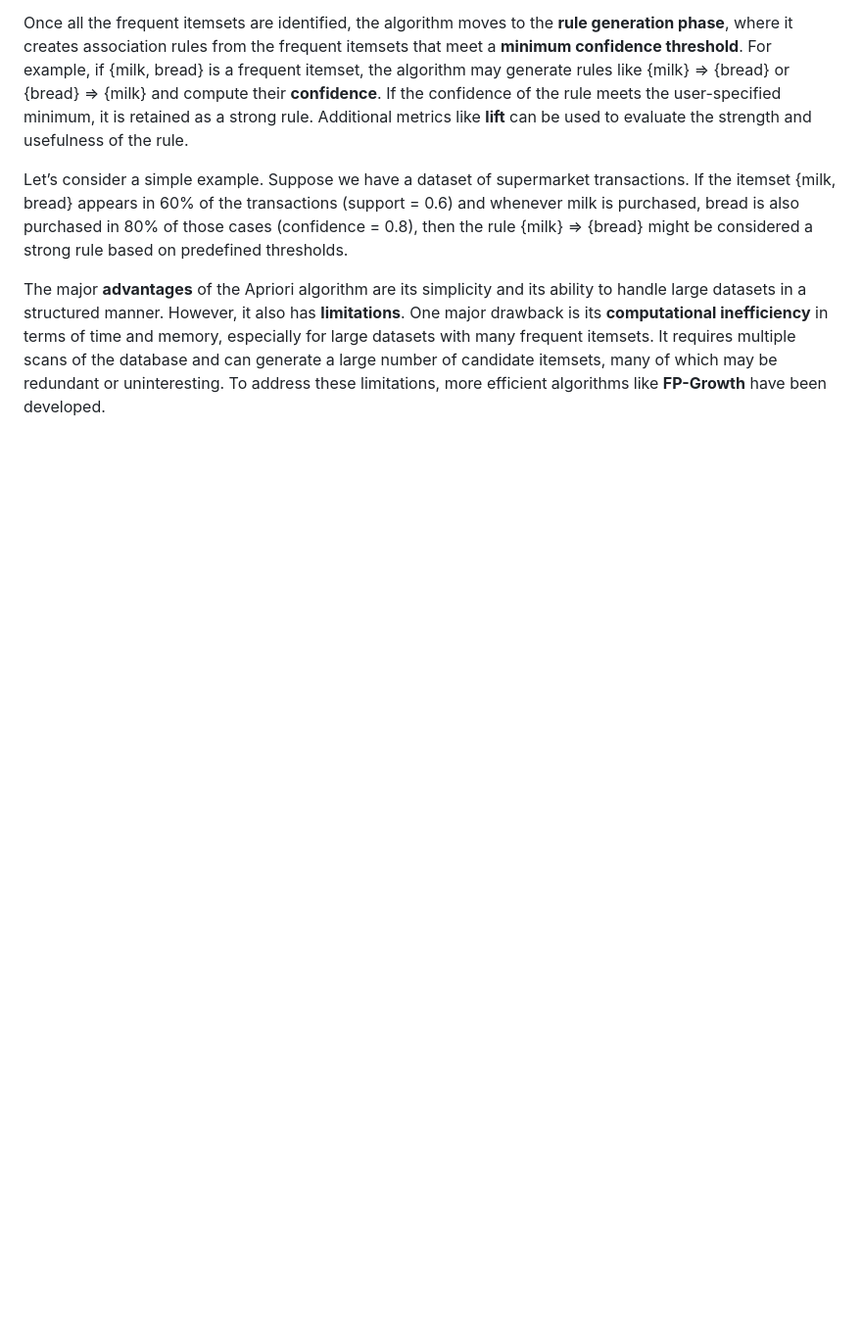
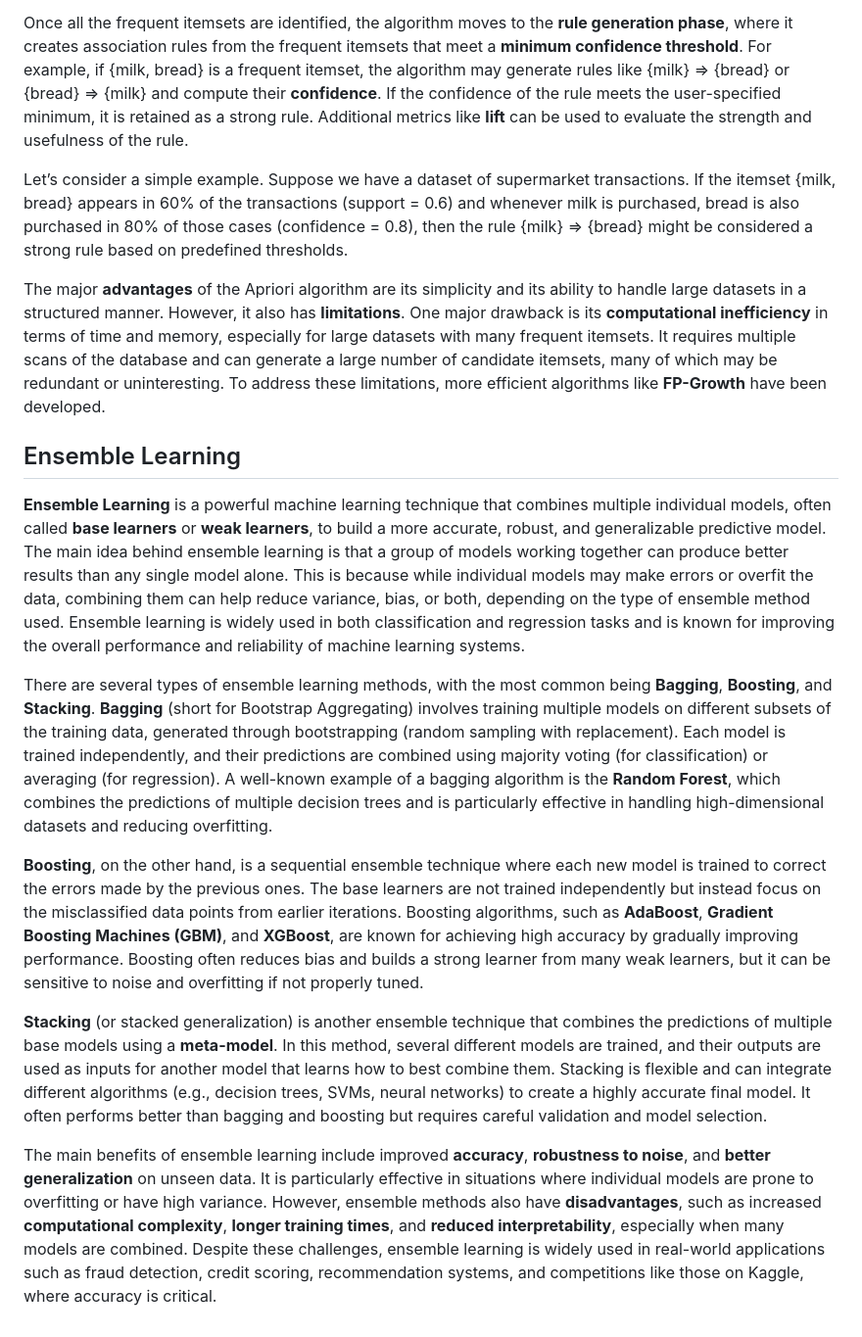
Before and after one commit to IshadP/Obsidian_Notes, a Markdown page: _Quick Notes/ML Answers.md, the part around the change. Shown: that part at 98% size. GitHub-like rendering; blank space fills up the shorter version.

Commit message:
vault backup: 2025-04-22 16:22:29

```diff
--- a/_Quick Notes/ML Answers.md
+++ b/_Quick Notes/ML Answers.md
@@ -61,3 +61,14 @@ Once all the frequent itemsets are identified, the algorithm moves to the **rule
 Let’s consider a simple example. Suppose we have a dataset of supermarket transactions. If the itemset {milk, bread} appears in 60% of the transactions (support = 0.6) and whenever milk is purchased, bread is also purchased in 80% of those cases (confidence = 0.8), then the rule {milk} ⇒ {bread} might be considered a strong rule based on predefined thresholds.
 
 The major **advantages** of the Apriori algorithm are its simplicity and its ability to handle large datasets in a structured manner. However, it also has **limitations**. One major drawback is its **computational inefficiency** in terms of time and memory, especially for large datasets with many frequent itemsets. It requires multiple scans of the database and can generate a large number of candidate itemsets, many of which may be redundant or uninteresting. To address these limitations, more efficient algorithms like **FP-Growth** have been developed.
+
+## Ensemble Learning
+**Ensemble Learning** is a powerful machine learning technique that combines multiple individual models, often called **base learners** or **weak learners**, to build a more accurate, robust, and generalizable predictive model. The main idea behind ensemble learning is that a group of models working together can produce better results than any single model alone. This is because while individual models may make errors or overfit the data, combining them can help reduce variance, bias, or both, depending on the type of ensemble method used. Ensemble learning is widely used in both classification and regression tasks and is known for improving the overall performance and reliability of machine learning systems.
+
+There are several types of ensemble learning methods, with the most common being **Bagging**, **Boosting**, and **Stacking**. **Bagging** (short for Bootstrap Aggregating) involves training multiple models on different subsets of the training data, generated through bootstrapping (random sampling with replacement). Each model is trained independently, and their predictions are combined using majority voting (for classification) or averaging (for regression). A well-known example of a bagging algorithm is the **Random Forest**, which combines the predictions of multiple decision trees and is particularly effective in handling high-dimensional datasets and reducing overfitting.
+
+**Boosting**, on the other hand, is a sequential ensemble technique where each new model is trained to correct the errors made by the previous ones. The base learners are not trained independently but instead focus on the misclassified data points from earlier iterations. Boosting algorithms, such as **AdaBoost**, **Gradient Boosting Machines (GBM)**, and **XGBoost**, are known for achieving high accuracy by gradually improving performance. Boosting often reduces bias and builds a strong learner from many weak learners, but it can be sensitive to noise and overfitting if not properly tuned.
+
+**Stacking** (or stacked generalization) is another ensemble technique that combines the predictions of multiple base models using a **meta-model**. In this method, several different models are trained, and their outputs are used as inputs for another model that learns how to best combine them. Stacking is flexible and can integrate different algorithms (e.g., decision trees, SVMs, neural networks) to create a highly accurate final model. It often performs better than bagging and boosting but requires careful validation and model selection.
+
+The main benefits of ensemble learning include improved **accuracy**, **robustness to noise**, and **better generalization** on unseen data. It is particularly effective in situations where individual models are prone to overfitting or have high variance. However, ensemble methods also have **disadvantages**, such as increased **computational complexity**, **longer training times**, and **reduced interpretability**, especially when many models are combined. Despite these challenges, ensemble learning is widely used in real-world applications such as fraud detection, credit scoring, recommendation systems, and competitions like those on Kaggle, where accuracy is critical.
```
